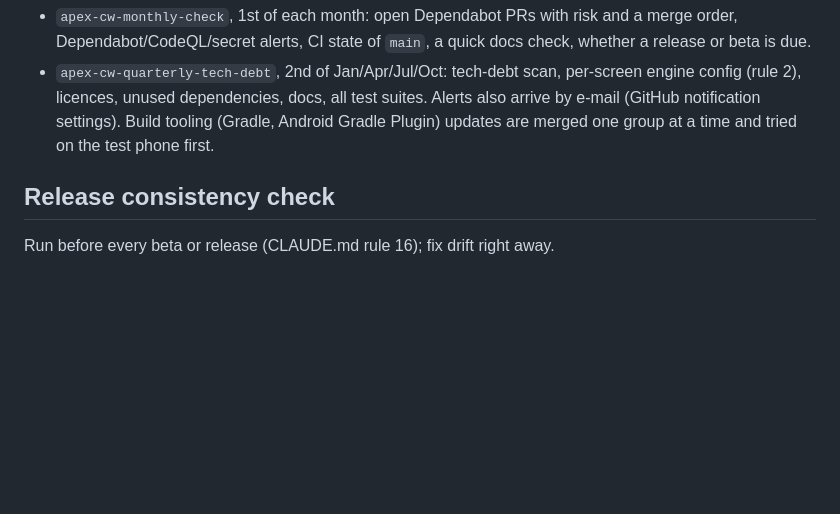
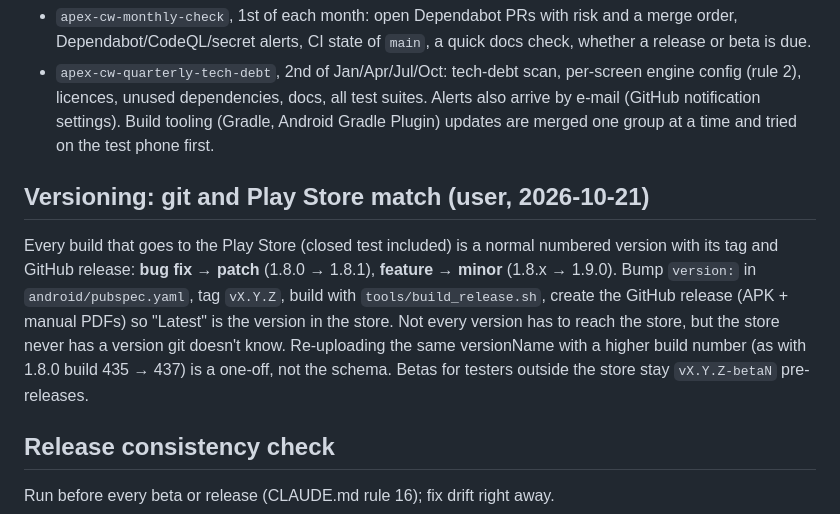
Before and after one commit to ckonecny/apex-cw, a Markdown page: docs/PROJECT.md, the part around the change. Rendered like a GitHub page; blank space fills up the shorter version.

Commit message:
Rule: git and Play Store versions match (CLAUDE.md rule 17, PROJECT.md)
Co-Authored-By: Claude Sonnet 5.5 <noreply@anthropic.com>

```diff
--- a/docs/PROJECT.md
+++ b/docs/PROJECT.md
@@ -50,6 +50,17 @@ Alerts also arrive by e-mail (GitHub notification settings). Build
 tooling (Gradle, Android Gradle Plugin) updates are merged one group at a time
 and tried on the test phone first.
 
+## Versioning: git and Play Store match (user, 2026-10-21)
+Every build that goes to the Play Store (closed test included) is a normal
+numbered version with its tag and GitHub release: **bug fix → patch**
+(1.8.0 → 1.8.1), **feature → minor** (1.8.x → 1.9.0). Bump `version:` in
+`android/pubspec.yaml`, tag `vX.Y.Z`, build with `tools/build_release.sh`,
+create the GitHub release (APK + manual PDFs) so "Latest" is the version in
+the store. Not every version has to reach the store, but the store never has
+a version git doesn't know. Re-uploading the same versionName with a higher
+build number (as with 1.8.0 build 435 → 437) is a one-off, not the schema.
+Betas for testers outside the store stay `vX.Y.Z-betaN` pre-releases.
+
 ## Release consistency check
 Run before every beta or release (CLAUDE.md rule 16); fix drift right away.
 - `docs/STATUS.md`: latest tag/version line, "Manual: pending" list, open
```
Also changed, not shown: CLAUDE.md (+6 -0 lines).
